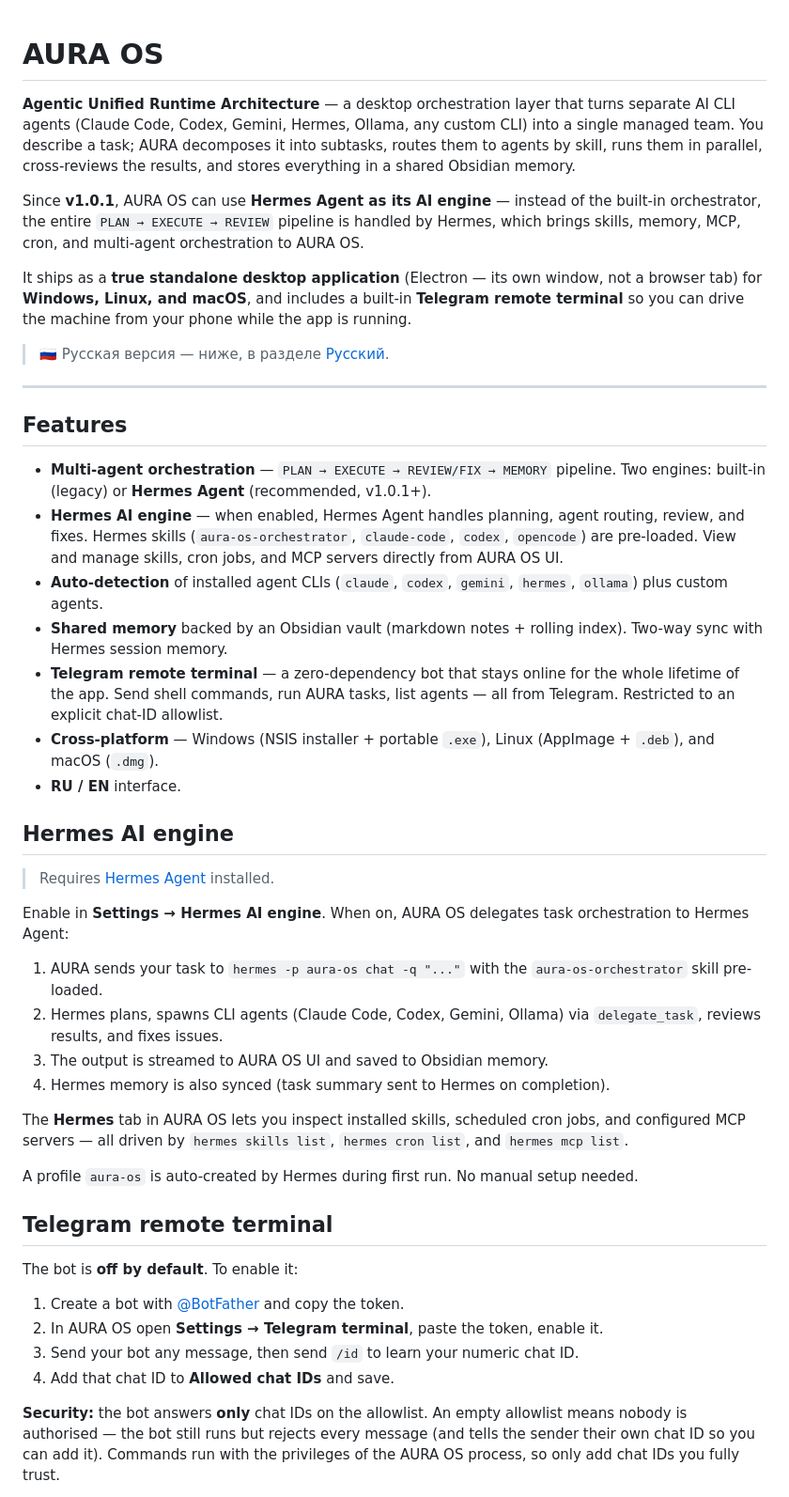
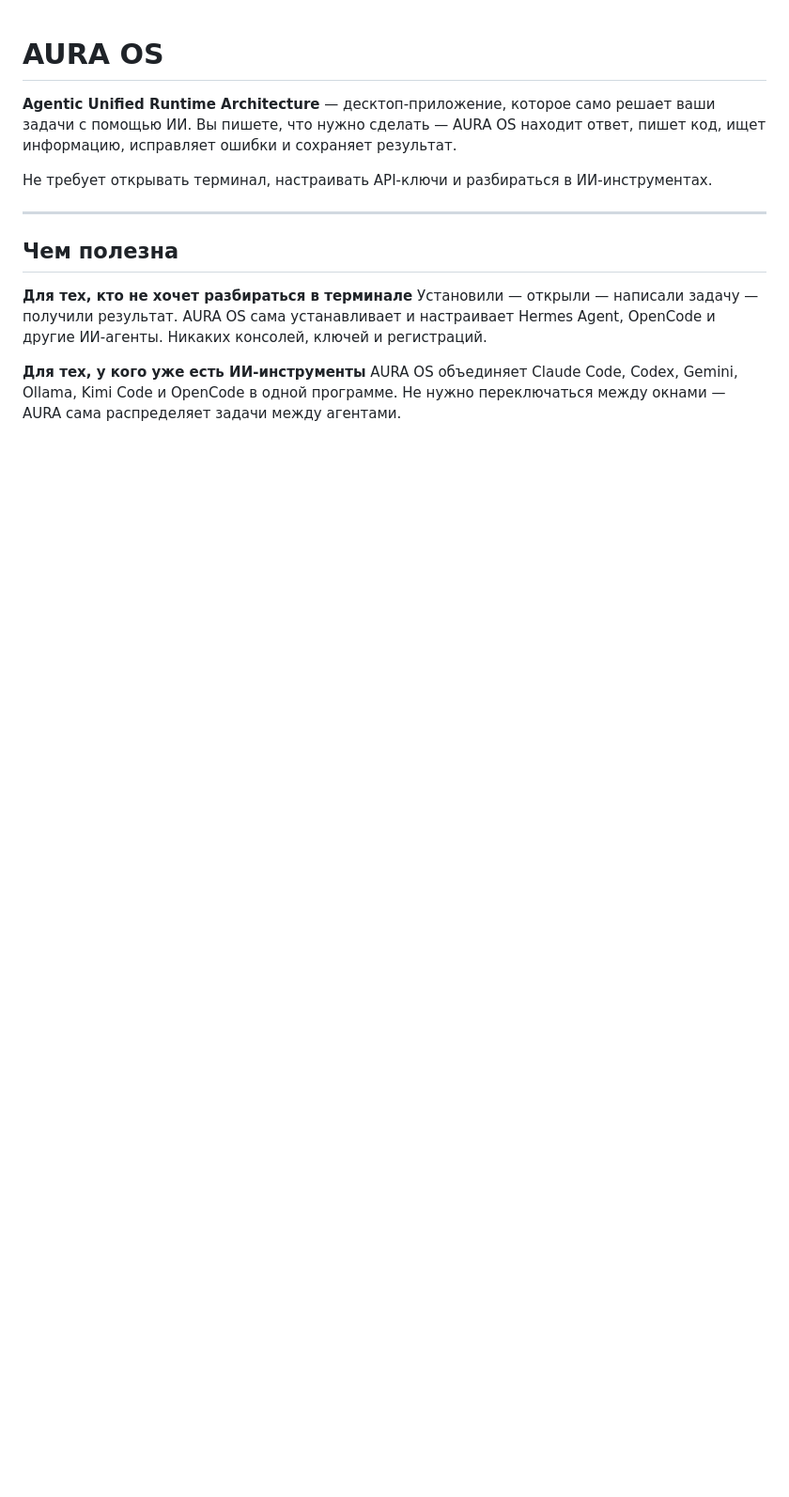
Before and after one commit to Ursegorus/AURA-OS, a Markdown page: README.md, the part around one of its changes. Shown at 94% size. Drawn GitHub-style; blank space fills up the shorter version.

Commit message:
docs: продающее описание AURA OS в информационном стиле

```diff
--- a/README.md
+++ b/README.md
@@ -1,74 +1,16 @@
 # AURA OS
 
-**Agentic Unified Runtime Architecture** — a desktop orchestration layer that turns
-separate AI CLI agents (Claude Code, Codex, Gemini, Hermes, Ollama, any custom CLI)
-into a single managed team. You describe a task; AURA decomposes it into subtasks,
-routes them to agents by skill, runs them in parallel, cross-reviews the results,
-and stores everything in a shared Obsidian memory.
+**Agentic Unified Runtime Architecture** — десктоп-приложение, которое само решает ваши задачи с помощью ИИ. Вы пишете, что нужно сделать — AURA OS находит ответ, пишет код, ищет информацию, исправляет ошибки и сохраняет результат.
 
-Since **v1.0.1**, AURA OS can use **Hermes Agent as its AI engine** — instead of the
-built-in orchestrator, the entire `PLAN → EXECUTE → REVIEW` pipeline is handled by
-Hermes, which brings skills, memory, MCP, cron, and multi-agent orchestration to
-AURA OS.
-
-It ships as a **true standalone desktop application** (Electron — its own window, not
-a browser tab) for **Windows, Linux, and macOS**, and includes a built-in **Telegram
-remote terminal** so you can drive the machine from your phone while the app is running.
-
-> 🇷🇺 Русская версия — ниже, в разделе [Русский](#русский).
+Не требует открывать терминал, настраивать API-ключи и разбираться в ИИ-инструментах.
 
 ---
 
-## Features
+## Чем полезна
 
-- **Multi-agent orchestration** — `PLAN → EXECUTE → REVIEW/FIX → MEMORY` pipeline.
-  Two engines: built-in (legacy) or **Hermes Agent** (recommended, v1.0.1+).
-- **Hermes AI engine** — when enabled, Hermes Agent handles planning, agent routing,
-  review, and fixes. Hermes skills (`aura-os-orchestrator`, `claude-code`, `codex`,
-  `opencode`) are pre-loaded. View and manage skills, cron jobs, and MCP servers
-  directly from AURA OS UI.
-- **Auto-detection** of installed agent CLIs (`claude`, `codex`, `gemini`, `hermes`, `ollama`) plus custom agents.
-- **Shared memory** backed by an Obsidian vault (markdown notes + rolling index).
-  Two-way sync with Hermes session memory.
-- **Telegram remote terminal** — a zero-dependency bot that stays online for the
-  whole lifetime of the app. Send shell commands, run AURA tasks, list agents — all
-  from Telegram. Restricted to an explicit chat-ID allowlist.
-- **Cross-platform** — Windows (NSIS installer + portable `.exe`), Linux
-  (AppImage + `.deb`), and macOS (`.dmg`).
-- **RU / EN** interface.
+**Для тех, кто не хочет разбираться в терминале**
+Установили — открыли — написали задачу — получили результат. AURA OS сама устанавливает и настраивает Hermes Agent, OpenCode и другие ИИ-агенты. Никаких консолей, ключей и регистраций.
 
-## Hermes AI engine
+**Для тех, у кого уже есть ИИ-инструменты**
+AURA OS объединяет Claude Code, Codex, Gemini, Ollama, Kimi Code и OpenCode в одной программе. Не нужно переключаться между окнами — AURA сама распределяет задачи между агентами.
 
-> Requires [Hermes Agent](https://hermes-agent.nousresearch.com) installed.
-
-Enable in **Settings → Hermes AI engine**. When on, AURA OS delegates task
-orchestration to Hermes Agent:
-
-1. AURA sends your task to `hermes -p aura-os chat -q "..."` with the
-   `aura-os-orchestrator` skill pre-loaded.
-2. Hermes plans, spawns CLI agents (Claude Code, Codex, Gemini, Ollama) via
-   `delegate_task`, reviews results, and fixes issues.
-3. The output is streamed to AURA OS UI and saved to Obsidian memory.
-4. Hermes memory is also synced (task summary sent to Hermes on completion).
-
-The **Hermes** tab in AURA OS lets you inspect installed skills, scheduled cron
-jobs, and configured MCP servers — all driven by `hermes skills list`,
-`hermes cron list`, and `hermes mcp list`.
-
-A profile `aura-os` is auto-created by Hermes during first run. No manual setup
-needed.
-
-## Telegram remote terminal
-
-The bot is **off by default**. To enable it:
-
-1. Create a bot with [@BotFather](https://t.me/BotFather) and copy the token.
-2. In AURA OS open **Settings → Telegram terminal**, paste the token, enable it.
-3. Send your bot any message, then send `/id` to learn your numeric chat ID.
-4. Add that chat ID to **Allowed chat IDs** and save.
-
-**Security:** the bot answers **only** chat IDs on the allowlist. An empty allowlist
-means nobody is authorised — the bot still runs but rejects every message (and tells
-the sender their own chat ID so you can add it). Commands run with the privileges of
-the AURA OS process, so only add chat IDs you fully trust.
-
```
Also changed, not shown: other parts of README.md (+47 -118 lines).
